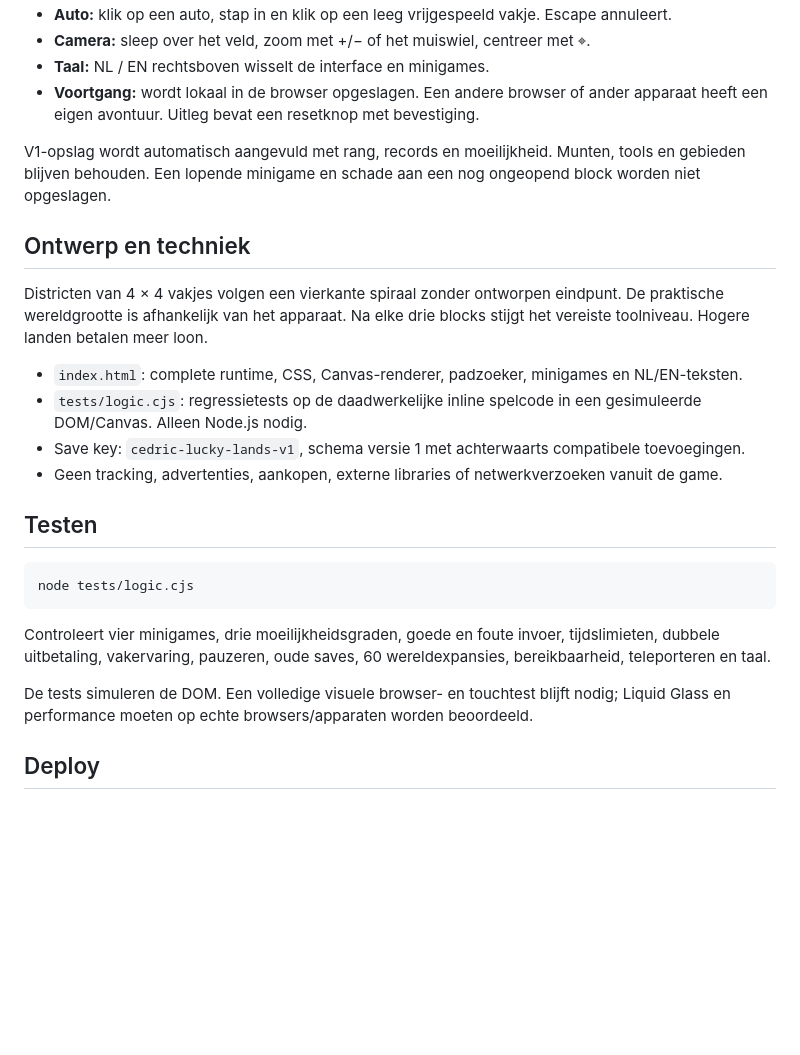
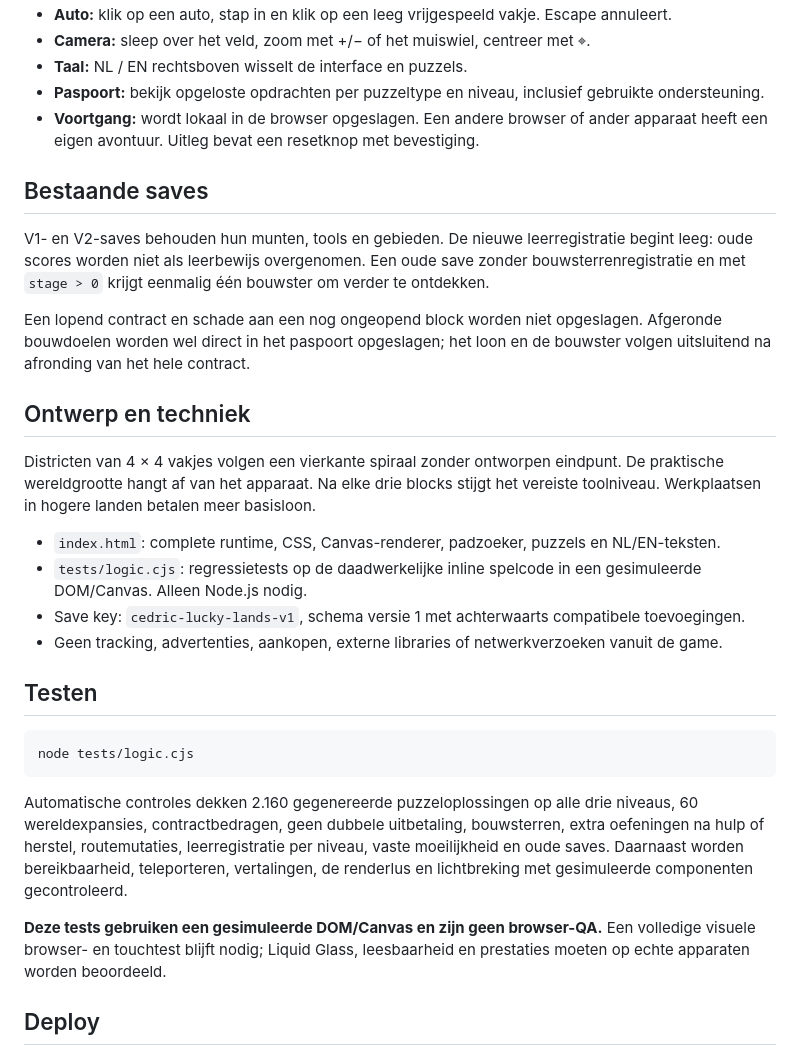
Before and after one commit to volkievdk/Cedric, a Markdown page: README.md, the part around one of its changes. Rendered like a GitHub page; blank space fills up the shorter version.

````diff
--- a/README.md
+++ b/README.md
@@ -37,15 +55,20 @@ Open de website of download `index.html` en open het in een moderne browser. Gee
 - **Auto:** klik op een auto, stap in en klik op een leeg vrijgespeeld vakje. Escape annuleert.
 - **Camera:** sleep over het veld, zoom met +/− of het muiswiel, centreer met ⌖.
-- **Taal:** NL / EN rechtsboven wisselt de interface en minigames.
+- **Taal:** NL / EN rechtsboven wisselt de interface en puzzels.
+- **Paspoort:** bekijk opgeloste opdrachten per puzzeltype en niveau, inclusief gebruikte ondersteuning.
 - **Voortgang:** wordt lokaal in de browser opgeslagen. Een andere browser of ander apparaat heeft een eigen avontuur. Uitleg bevat een resetknop met bevestiging.
 
-V1-opslag wordt automatisch aangevuld met rang, records en moeilijkheid. Munten, tools en gebieden blijven behouden. Een lopende minigame en schade aan een nog ongeopend block worden niet opgeslagen.
+## Bestaande saves
+
+V1- en V2-saves behouden hun munten, tools en gebieden. De nieuwe leerregistratie begint leeg: oude scores worden niet als leerbewijs overgenomen. Een oude save zonder bouwsterrenregistratie en met `stage > 0` krijgt eenmalig één bouwster om verder te ontdekken.
+
+Een lopend contract en schade aan een nog ongeopend block worden niet opgeslagen. Afgeronde bouwdoelen worden wel direct in het paspoort opgeslagen; het loon en de bouwster volgen uitsluitend na afronding van het hele contract.
 
 ## Ontwerp en techniek
 
-Districten van 4 × 4 vakjes volgen een vierkante spiraal zonder ontworpen eindpunt. De praktische wereldgrootte is afhankelijk van het apparaat. Na elke drie blocks stijgt het vereiste toolniveau. Hogere landen betalen meer loon.
+Districten van 4 × 4 vakjes volgen een vierkante spiraal zonder ontworpen eindpunt. De praktische wereldgrootte hangt af van het apparaat. Na elke drie blocks stijgt het vereiste toolniveau. Werkplaatsen in hogere landen betalen meer basisloon.
 
-- `index.html`: complete runtime, CSS, Canvas-renderer, padzoeker, minigames en NL/EN-teksten.
+- `index.html`: complete runtime, CSS, Canvas-renderer, padzoeker, puzzels en NL/EN-teksten.
 - `tests/logic.cjs`: regressietests op de daadwerkelijke inline spelcode in een gesimuleerde DOM/Canvas. Alleen Node.js nodig.
 - Save key: `cedric-lucky-lands-v1`, schema versie 1 met achterwaarts compatibele toevoegingen.
 - Geen tracking, advertenties, aankopen, externe libraries of netwerkverzoeken vanuit de game.
@@ -56,9 +79,9 @@ Districten van 4 × 4 vakjes volgen een vierkante spiraal zonder ontworpen eindp
 node tests/logic.cjs
 ```
 
-Controleert vier minigames, drie moeilijkheidsgraden, goede en foute invoer, tijdslimieten, dubbele uitbetaling, vakervaring, pauzeren, oude saves, 60 wereldexpansies, bereikbaarheid, teleporteren en taal.
+Automatische controles dekken 2.160 gegenereerde puzzeloplossingen op alle drie niveaus, 60 wereldexpansies, contractbedragen, geen dubbele uitbetaling, bouwsterren, extra oefeningen na hulp of herstel, routemutaties, leerregistratie per niveau, vaste moeilijkheid en oude saves. Daarnaast worden bereikbaarheid, teleporteren, vertalingen, de renderlus en lichtbreking met gesimuleerde componenten gecontroleerd.
 
-De tests simuleren de DOM. Een volledige visuele browser- en touchtest blijft nodig; Liquid Glass en performance moeten op echte browsers/apparaten worden beoordeeld.
+**Deze tests gebruiken een gesimuleerde DOM/Canvas en zijn geen browser-QA.** Een volledige visuele browser- en touchtest blijft nodig; Liquid Glass, leesbaarheid en prestaties moeten op echte apparaten worden beoordeeld.
 
 ## Deploy
 
````
Also changed, not shown: other parts of README.md (+39 -21 lines).
